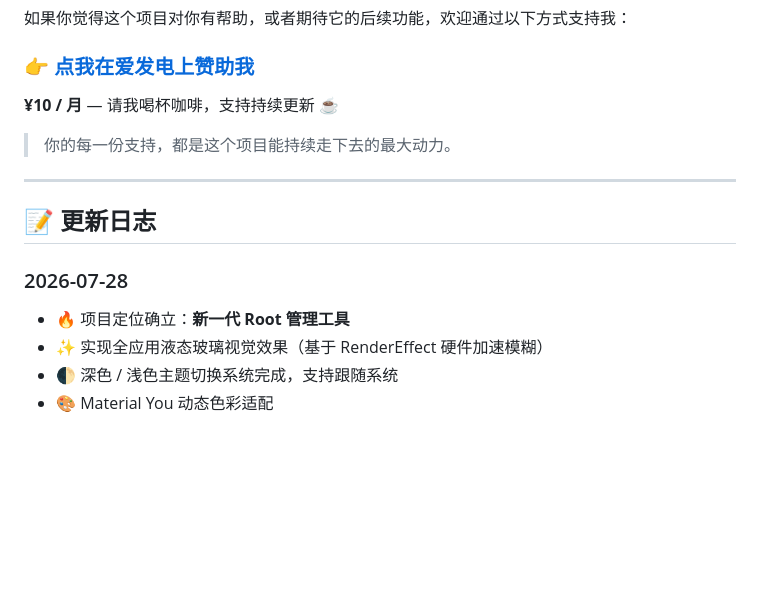
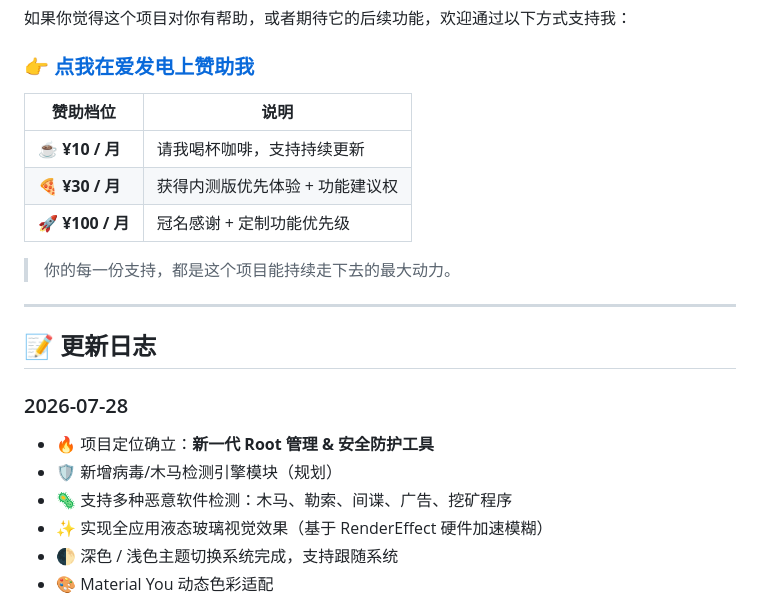
Before and after one commit to huliaiya/huliaiya.github.io, a Markdown page: README.md, the part around one of its changes. Drawn GitHub-style; blank space fills up the shorter version.

```diff
--- a/README.md
+++ b/README.md
@@ -94,7 +141,11 @@ Huli 是一个个人业余项目，由我在工作之余独立开发。从架构
 
 ### [👉 点我在爱发电上赞助我](https://www.ifdian.net/a/hulihulihuli)
 
-**¥10 / 月** — 请我喝杯咖啡，支持持续更新 ☕
+| 赞助档位 | 说明 |
+|----------|------|
+| **☕ ¥10 / 月** | 请我喝杯咖啡，支持持续更新 |
+| **🍕 ¥30 / 月** | 获得内测版优先体验 + 功能建议权 |
+| **🚀 ¥100 / 月** | 冠名感谢 + 定制功能优先级 |
 
 > 你的每一份支持，都是这个项目能持续走下去的最大动力。
 
@@ -103,7 +154,9 @@ Huli 是一个个人业余项目，由我在工作之余独立开发。从架构
 ## 📝 更新日志
 
 ### 2026-07-28
-- 🔥 项目定位确立：**新一代 Root 管理工具**
+- 🔥 项目定位确立：**新一代 Root 管理 & 安全防护工具**
+- 🛡️ 新增病毒/木马检测引擎模块（规划）
+- 🦠 支持多种恶意软件检测：木马、勒索、间谍、广告、挖矿程序
 - ✨ 实现全应用液态玻璃视觉效果（基于 RenderEffect 硬件加速模糊）
 - 🌓 深色 / 浅色主题切换系统完成，支持跟随系统
 - 🎨 Material You 动态色彩适配
```
Also changed, not shown: other parts of README.md (+75 -28 lines).
